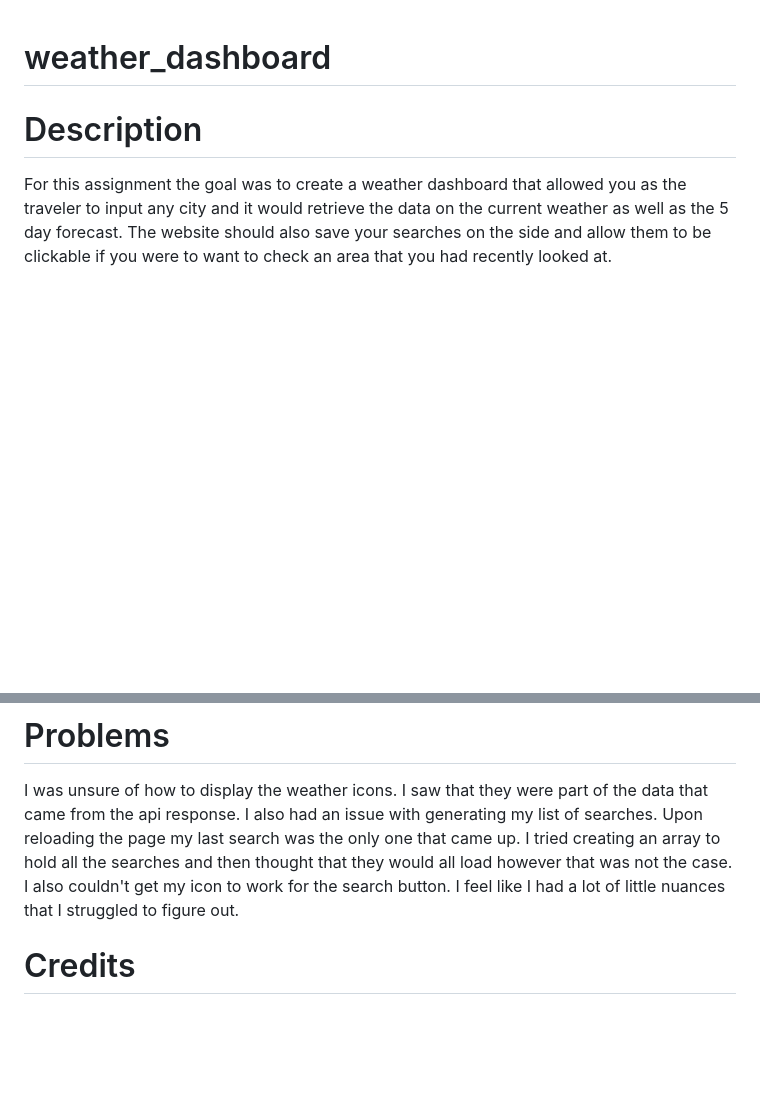
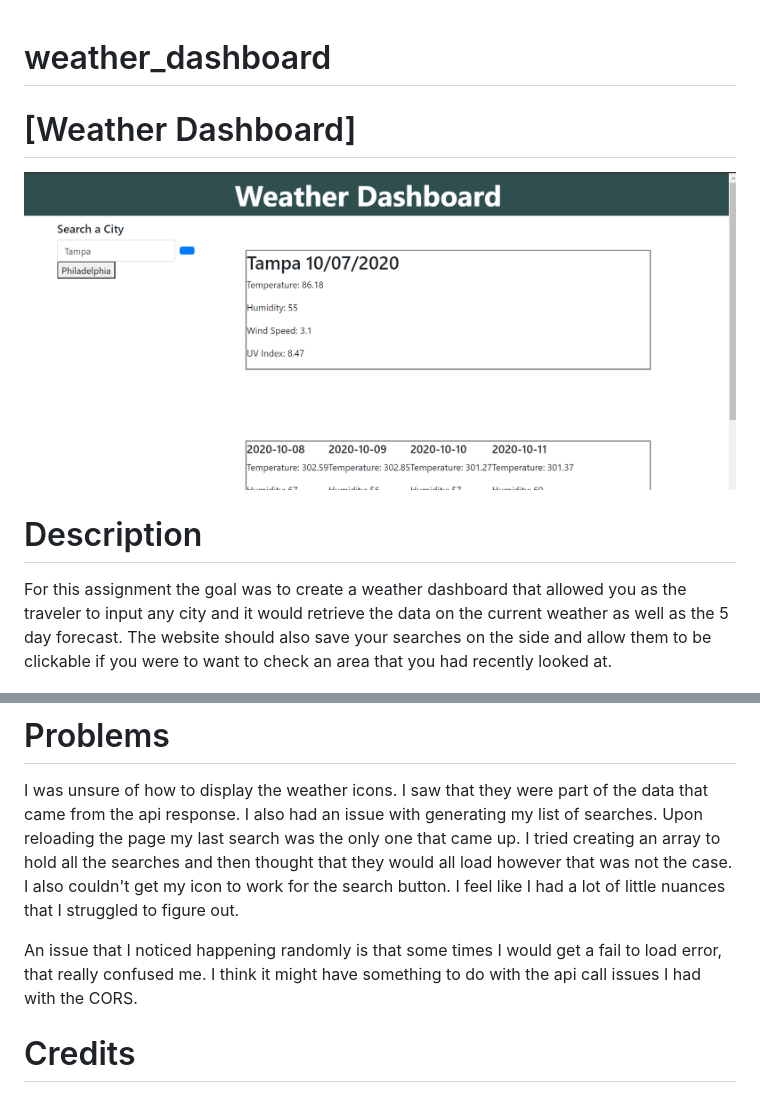
Before and after one commit to kim-tor/weather_dashboard, a Markdown page: README.md, 2 parts joined by grey strips. GitHub-like rendering; pictures changed too: weather.png (added); blank space fills up the shorter version.

Commit message:
added screenshot

```diff
--- a/README.md
+++ b/README.md
@@ -1,4 +1,9 @@
 # weather_dashboard
+[Weather Dashboard]
+========================
+
+![Image of Weather Dashboard](weather.png)
+
 
 # Description
 
@@ -18,6 +23,9 @@ I also had an issue with generating my list of searches. Upon reloading the page
 I tried creating an array to hold all the searches and then thought that they would all load however that was not the case.
 I also couldn't get my icon to work for the search button. I feel like I had a lot of little nuances that I struggled to figure out.
 
+An issue that I noticed happening randomly is that some times I would get a fail to load error, that really confused me. I think
+it might have something to do with the api call issues I had with the CORS.
+
 # Credits
 One of the memebers for my group project (Anna C) helped us (our group) with how to get started with grabbing the UV index.
 I also used the cors link that was provided by one of our TA's. When I first started the assignment I was able to do api calls
```
